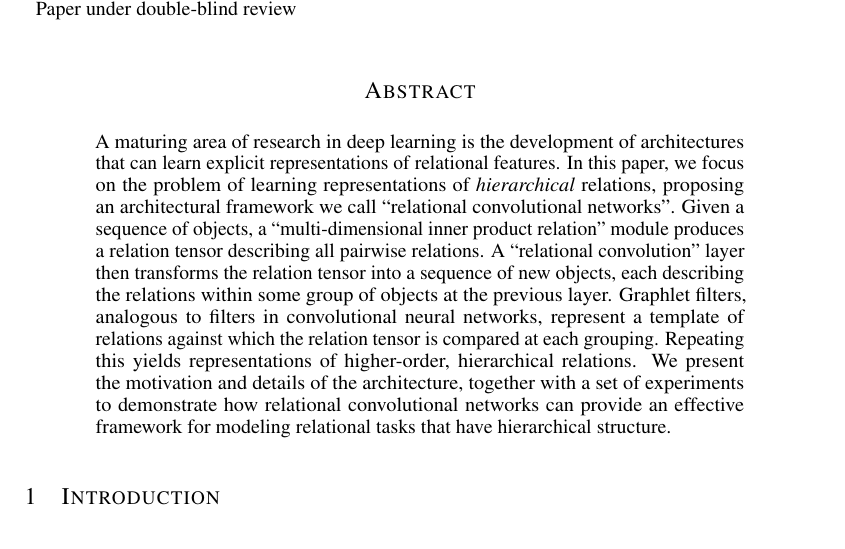
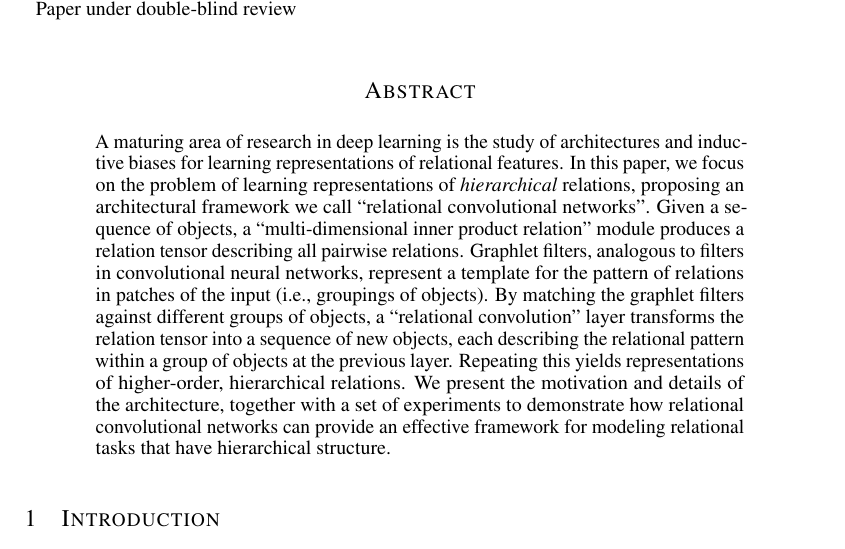
Before and after one commit to Awni00/relational-convolutions, a LaTeX paper (paper/main.tex, which reads paper/abstract.tex): part of page 1 of 18, cut so that both start at the same text. Compiled offline with pdfLaTeX.

Commit message:
minor revision

```diff
--- a/paper/abstract.tex
+++ b/paper/abstract.tex
@@ -1,3 +1,3 @@
 \begin{abstract}
-    A maturing area of research in deep learning is the development of architectures that can learn explicit representations of relational features. In this paper, we focus on the problem of learning representations of \textit{hierarchical} relations, proposing an architectural framework we call ``relational convolutional networks''. Given a sequence of objects, a ``multi-dimensional inner product relation'' module produces a relation tensor describing all pairwise relations. A ``relational convolution'' layer then transforms the relation tensor into a sequence of new objects, each describing the relations within some group of objects at the previous layer. Graphlet filters, analogous to filters in convolutional neural networks, represent a template of relations against which the relation tensor is compared at each grouping. Repeating this yields representations of higher-order, hierarchical relations. We present the motivation and details of the architecture, together with a set of experiments to demonstrate how relational convolutional networks can provide an effective framework for modeling relational tasks that have hierarchical structure.
+    A maturing area of research in deep learning is the study of architectures and inductive biases for learning representations of relational features. In this paper, we focus on the problem of learning representations of \textit{hierarchical} relations, proposing an architectural framework we call ``relational convolutional networks''. Given a sequence of objects, a ``multi-dimensional inner product relation'' module produces a relation tensor describing all pairwise relations. Graphlet filters, analogous to filters in convolutional neural networks, represent a template for the pattern of relations in patches of the input (i.e., groupings of objects). By matching the graphlet filters against different groups of objects, a ``relational convolution'' layer transforms the relation tensor into a sequence of new objects, each describing the relational pattern within a group of objects at the previous layer. Repeating this yields representations of higher-order, hierarchical relations. We present the motivation and details of the architecture, together with a set of experiments to demonstrate how relational convolutional networks can provide an effective framework for modeling relational tasks that have hierarchical structure.
 \end{abstract}
```
